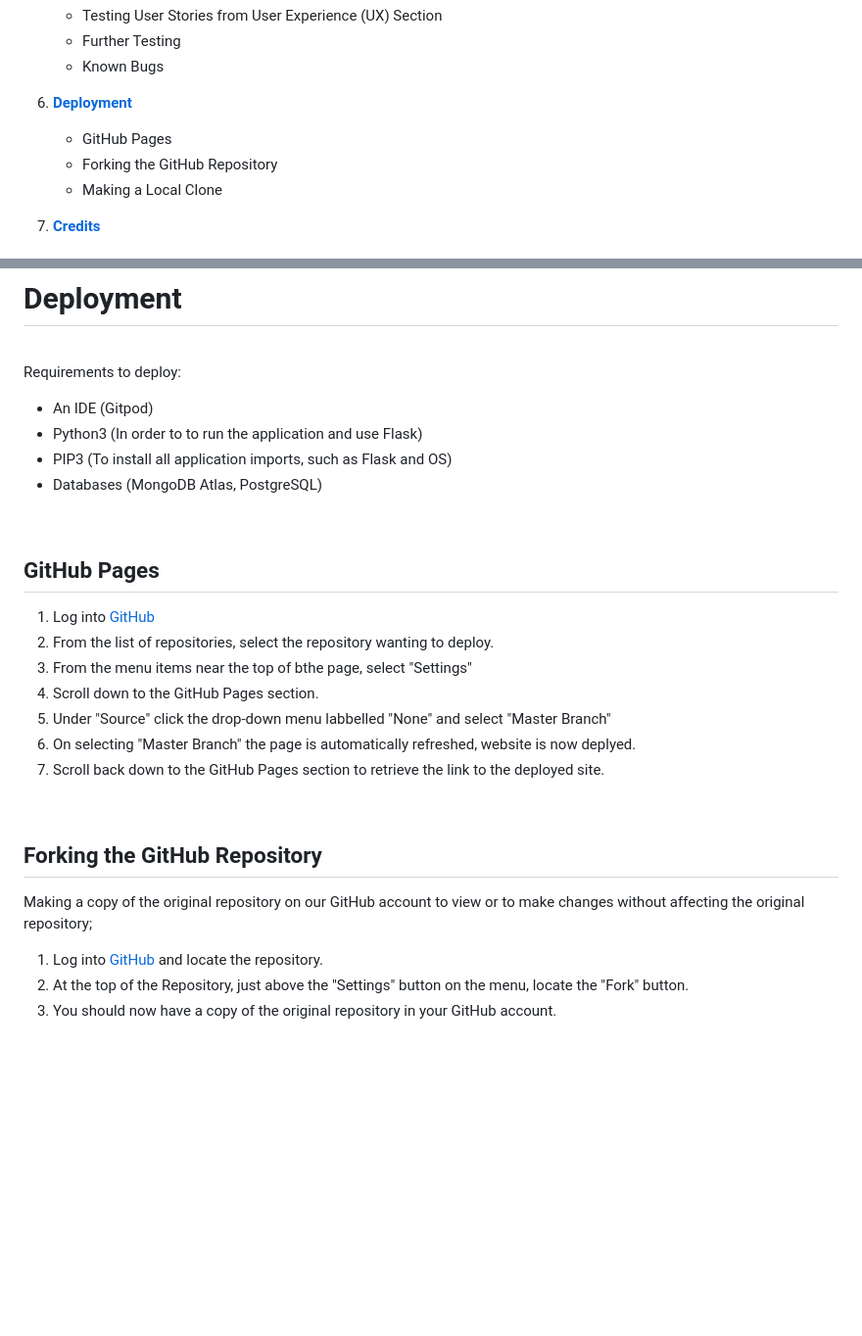
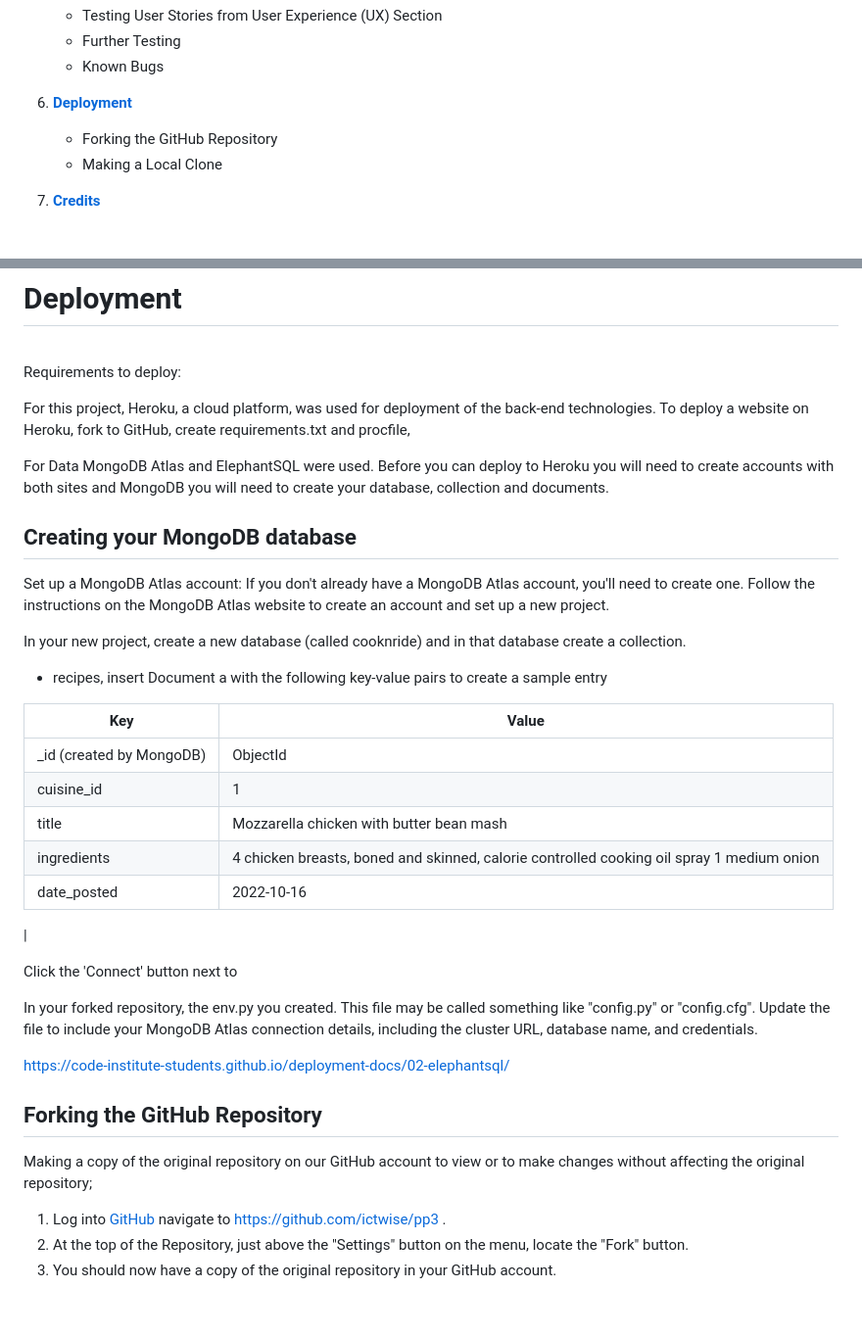
Before and after one commit to ictwise/pp3, a Markdown page: README.md, 2 parts joined by grey strips. Shown at 98% size. Drawn GitHub-style; blank space fills up the shorter version.

Commit message:
readme added env.py values

```diff
--- a/README.md
+++ b/README.md
@@ -63,7 +63,7 @@ ___
     * Known Bugs
 
 6. [**Deployment**](#deployment)
-    * GitHub Pages
+
     * Forking the GitHub Repository
     * Making a Local Clone
 
@@ -353,28 +353,37 @@ See separate [testing.md file](testing/testing.md)
 
 Requirements to deploy:
 
-* An IDE (Gitpod)
-* Python3 (In order to to run the application and use Flask)
-* PIP3 (To install all application imports, such as Flask and OS)
-* Databases (MongoDB Atlas, PostgreSQL)
+For this project, Heroku, a cloud platform, was used for deployment of the back-end technologies. To deploy a website on Heroku, fork to GitHub, create requirements.txt and procfile,
 
+For Data MongoDB Atlas and ElephantSQL were used. Before you can deploy to Heroku you will need to create accounts with both sites and MongoDB you will need to create your database, collection and documents.
+
+## Creating your MongoDB database
+
+Set up a MongoDB Atlas account: If you don't already have a MongoDB Atlas account, you'll need to create one. Follow the instructions on the MongoDB Atlas website to create an account and set up a new project.
+
+In your new project, create a new database (called cooknride) and in that database create a collection.
+- recipes, insert Document a with the following key-value pairs to create a sample entry
+
+| Key | Value |
+| --- | --- |
+| _id (created by MongoDB) |ObjectId|
+|cuisine_id|	1|
+|title	|Mozzarella chicken with butter bean mash|
+|ingredients	|4 chicken breasts, boned and skinned, calorie controlled cooking oil spray 1 medium onion
+|date_posted	|2022-10-16 |
+|
+
+Click the 'Connect' button next to
+
+
+In your forked repository,  the env.py you created. This file may be called something like "config.py" or "config.cfg". Update the file to include your MongoDB Atlas connection details, including the cluster URL, database name, and credentials.
 <br>
 
-
-## GitHub Pages
-1. Log into [GitHub](https://github.com/ictwise/pp3)
-2. From the list of repositories, select the repository wanting to deploy.
-3. From the menu items near the top of bthe page, select "Settings"
-4. Scroll down to the GitHub Pages section.
-5. Under "Source" click the drop-down menu labbelled "None" and select "Master Branch"
-6. On selecting "Master Branch" the page is automatically refreshed, website is now deplyed.
-7. Scroll back down to the GitHub Pages section to retrieve the link to the deployed site.
-
-<br>
+https://code-institute-students.github.io/deployment-docs/02-elephantsql/
 
 ## Forking the GitHub Repository
 Making a copy of the original repository on our GitHub account to view or to make changes without affecting the original repository;
-1. Log into [GitHub](https://github.com/ictwise/pp3) and locate the repository.
+1. Log into [GitHub](https://github.com/) navigate to https://github.com/ictwise/pp3 .
 2. At the top of the Repository, just above the "Settings" button on the menu, locate the "Fork" button.
 3. You should now have a copy of the original repository in your GitHub account.
 
```
Also changed, not shown: other parts of README.md (+18 -13 lines).
